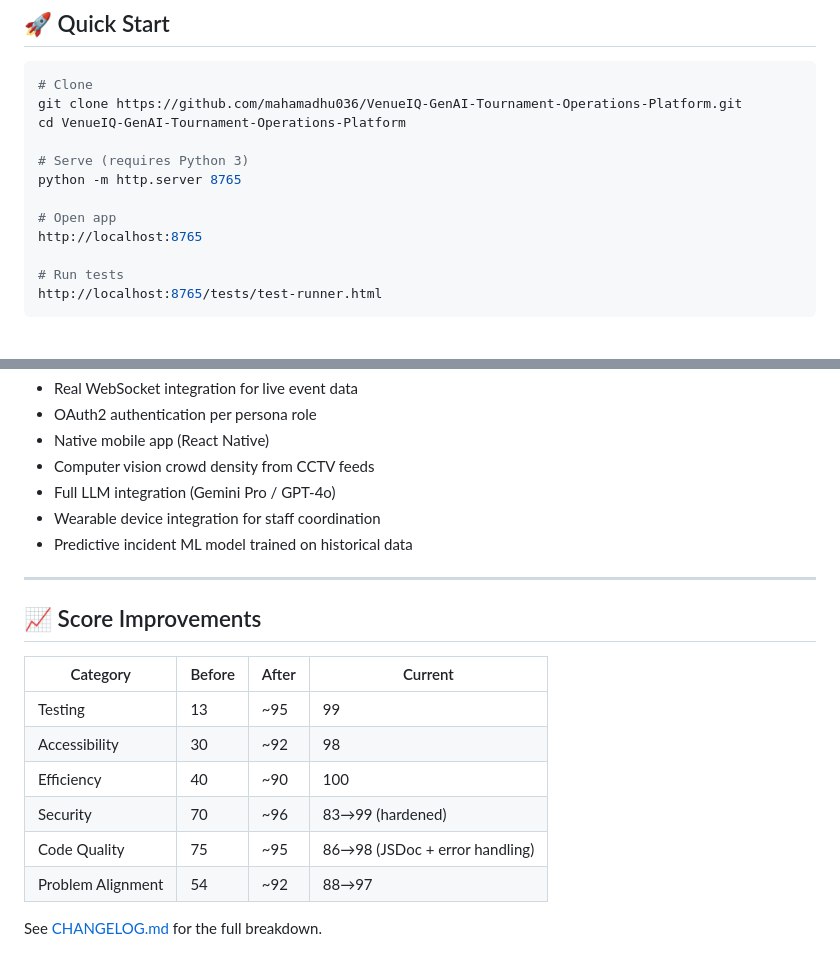
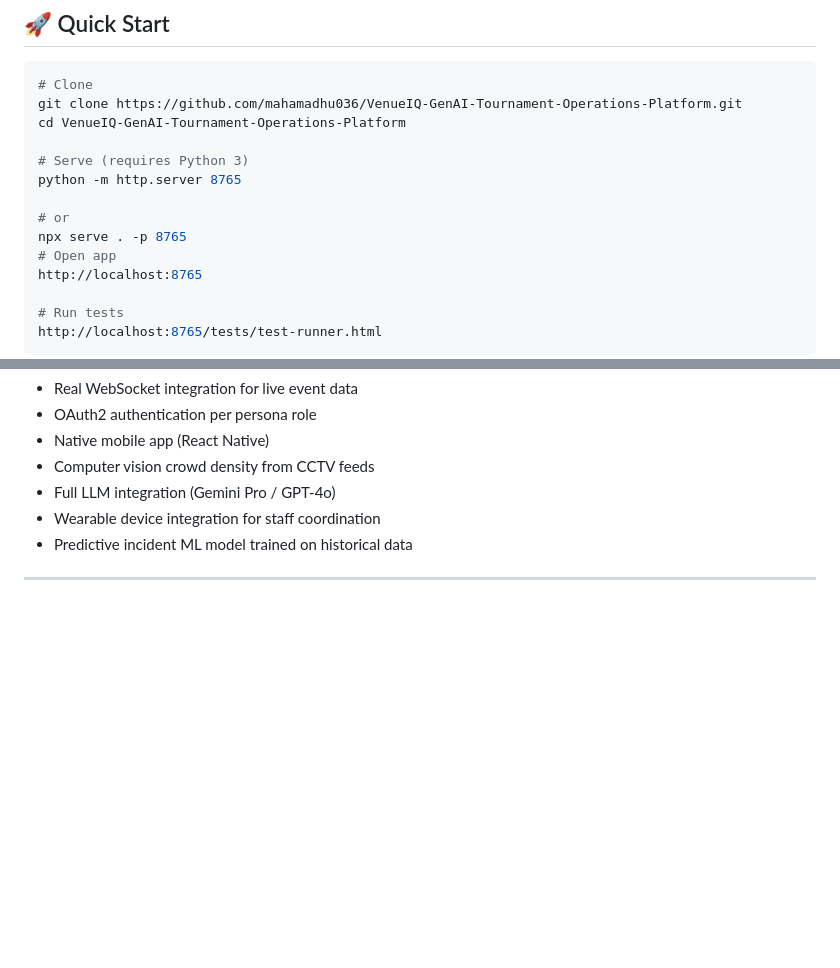
Before and after one commit to mahammedsathyala/VenueIQ-GenAI-Tournament-Operations-Platform, a Markdown page: README.md, 2 parts joined by grey strips. Rendered like a GitHub page; blank space fills up the shorter version.

```diff
--- a/README.md
+++ b/README.md
@@ -138,6 +138,8 @@ cd VenueIQ-GenAI-Tournament-Operations-Platform
 # Serve (requires Python 3)
 python -m http.server 8765
 
+# or
+npx serve . -p 8765
 # Open app
 http://localhost:8765
 
@@ -253,16 +255,3 @@ VenueIQ targets **WCAG 2.1 AA** compliance.
 - Predictive incident ML model trained on historical data
 
 ---
-
-## 📈 Score Improvements
-
-| Category | Before | After | Current |
-|---|---|---|---|
-| Testing | 13 | ~95 | 99 |
-| Accessibility | 30 | ~92 | 98 |
-| Efficiency | 40 | ~90 | 100 |
-| Security | 70 | ~96 | 83→99 (hardened) |
-| Code Quality | 75 | ~95 | 86→98 (JSDoc + error handling) |
-| Problem Alignment | 54 | ~92 | 88→97 |
-
-See [CHANGELOG.md](CHANGELOG.md) for the full breakdown.
```
